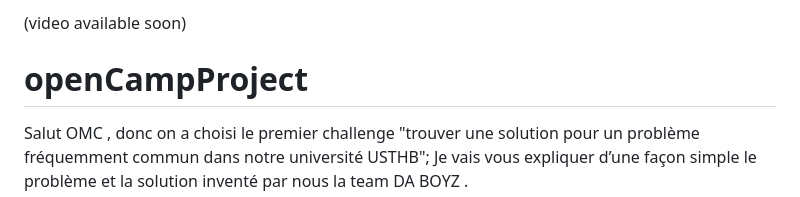
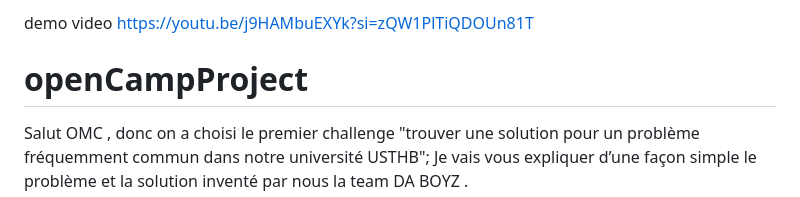
Before and after one commit to zaqks/openCamp-CheckIT, a Markdown page: README.md, the part around the change. Rendered like a GitHub page.

```diff
--- a/README.md
+++ b/README.md
@@ -1,5 +1,7 @@
-(video available soon)
-
+demo video
+<a>
+https://youtu.be/j9HAMbuEXYk?si=zQW1PlTiQDOUn81T
+</a>
 
 
 # openCampProject
```
